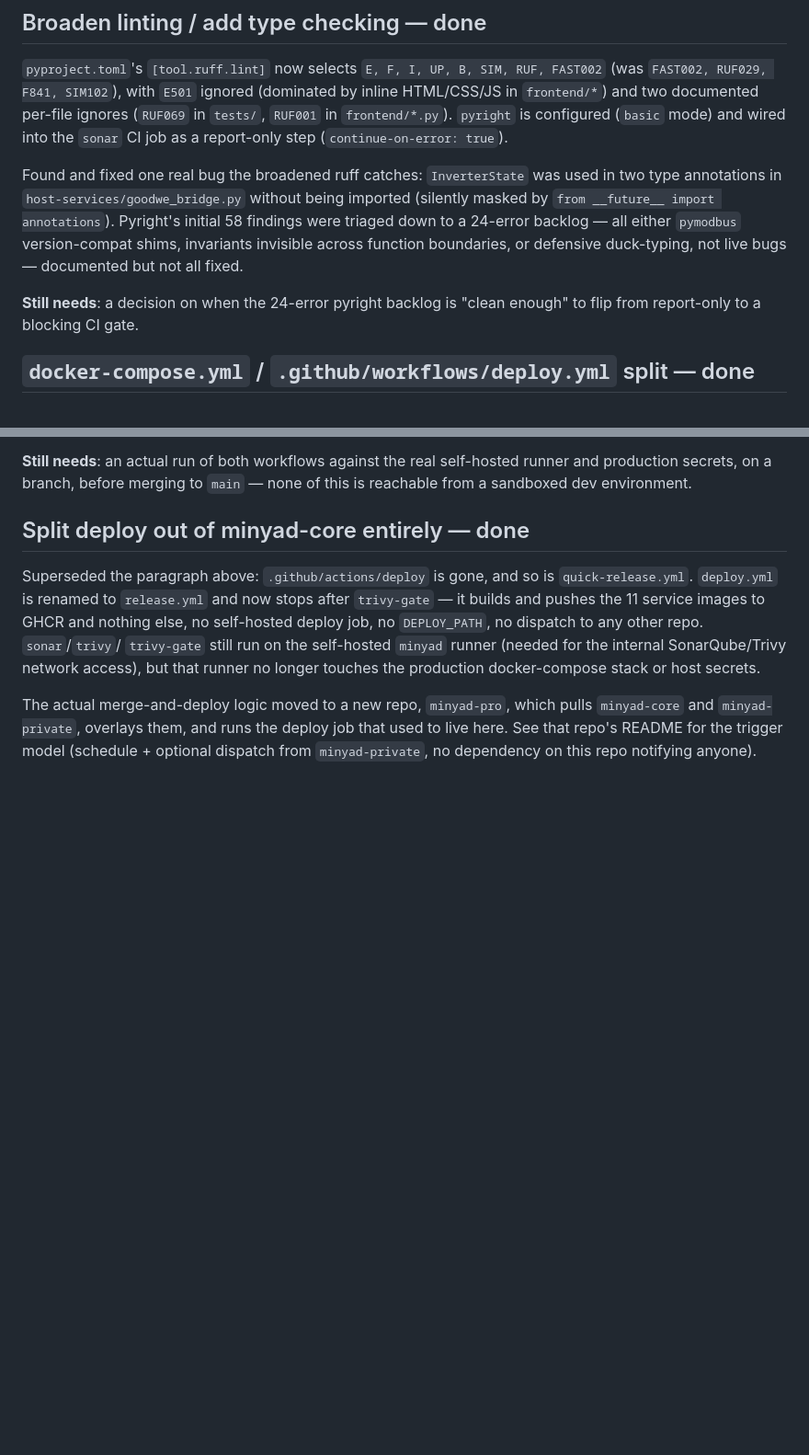
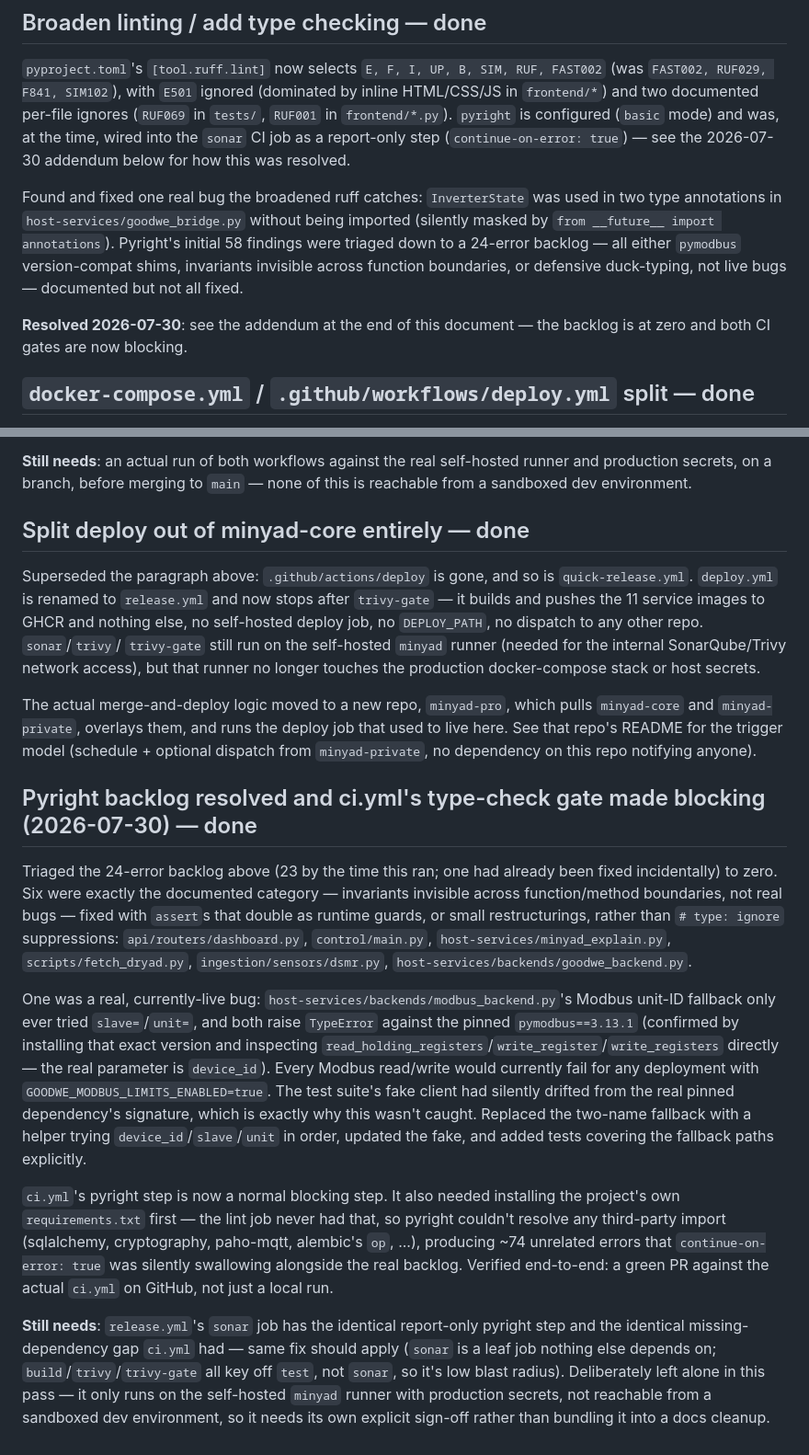
Before and after one commit to dschutterop/minyad-core, a Markdown page: docs/changelog-2026-07-14-architecture-cleanup.md, 2 parts joined by grey strips. Shown at 92% size. Rendered like a GitHub page; blank space fills up the shorter version.

Commit message:
Update the architecture-cleanup changelog to match this week's actual state
docs/changelog-2026-07-14-architecture-cleanup.md still described pyright
as report-only in ci.yml and had an open "still needs a decision" item
for the pyright backlog -- both resolved earlier this week (backlog
triaged to zero, ci.yml's gate flipped to blocking). Reworded the
present-tense claim to past tense and added a dated addendum documenting
how it was actually resolved, matching the doc's existing pattern of
addenda that supersede earlier sections rather than rewriting history.

Also flagged (but did not touch): release.yml's sonar job has the
identical report-only pyright step and the identical missing-dependency
gap ci.yml had before this week's fix. Left it alone here since it's a
production-pipeline change on the self-hosted runner, not something to
bundle into a docs cleanup without an explicit go-ahead.

```diff
--- a/docs/changelog-2026-07-14-architecture-cleanup.md
+++ b/docs/changelog-2026-07-14-architecture-cleanup.md
@@ -29,8 +29,9 @@ meter readings — not reproducible outside production hardware.
 `pyproject.toml`'s `[tool.ruff.lint]` now selects `E, F, I, UP, B, SIM, RUF, FAST002` (was
 `FAST002, RUF029, F841, SIM102`), with `E501` ignored (dominated by inline HTML/CSS/JS in
 `frontend/*`) and two documented per-file ignores (`RUF069` in `tests/`, `RUF001` in
-`frontend/*.py`). `pyright` is configured (`basic` mode) and wired into the `sonar` CI job as a
-report-only step (`continue-on-error: true`).
+`frontend/*.py`). `pyright` is configured (`basic` mode) and was, at the time, wired into the
+`sonar` CI job as a report-only step (`continue-on-error: true`) — see the 2026-07-30 addendum
+below for how this was resolved.
 
 Found and fixed one real bug the broadened ruff catches: `InverterState` was used in two type
 annotations in `host-services/goodwe_bridge.py` without being imported (silently masked by
@@ -38,8 +39,8 @@ annotations in `host-services/goodwe_bridge.py` without being imported (silently
 24-error backlog — all either `pymodbus` version-compat shims, invariants invisible across
 function boundaries, or defensive duck-typing, not live bugs — documented but not all fixed.
 
-**Still needs**: a decision on when the 24-error pyright backlog is "clean enough" to flip from
-report-only to a blocking CI gate.
+**Resolved 2026-07-30**: see the addendum at the end of this document — the backlog is at zero
+and both CI gates are now blocking.
 
 ## `docker-compose.yml` / `.github/workflows/deploy.yml` split — done
 
@@ -79,3 +80,36 @@ The actual merge-and-deploy logic moved to a new repo, `minyad-pro`, which pulls
 `minyad-core` and `minyad-private`, overlays them, and runs the deploy job that used to
 live here. See that repo's README for the trigger model (schedule + optional dispatch from
 `minyad-private`, no dependency on this repo notifying anyone).
+
+## Pyright backlog resolved and ci.yml's type-check gate made blocking (2026-07-30) — done
+
+Triaged the 24-error backlog above (23 by the time this ran; one had already been fixed
+incidentally) to zero. Six were exactly the documented category — invariants invisible across
+function/method boundaries, not real bugs — fixed with `assert`s that double as runtime guards,
+or small restructurings, rather than `# type: ignore` suppressions:
+`api/routers/dashboard.py`, `control/main.py`, `host-services/minyad_explain.py`,
+`scripts/fetch_dryad.py`, `ingestion/sensors/dsmr.py`, `host-services/backends/goodwe_backend.py`.
+
+One was a real, currently-live bug: `host-services/backends/modbus_backend.py`'s Modbus
+unit-ID fallback only ever tried `slave=`/`unit=`, and both raise `TypeError` against the
+pinned `pymodbus==3.13.1` (confirmed by installing that exact version and inspecting
+`read_holding_registers`/`write_register`/`write_registers` directly — the real parameter is
+`device_id`). Every Modbus read/write would currently fail for any deployment with
+`GOODWE_MODBUS_LIMITS_ENABLED=true`. The test suite's fake client had silently drifted from
+the real pinned dependency's signature, which is exactly why this wasn't caught. Replaced the
+two-name fallback with a helper trying `device_id`/`slave`/`unit` in order, updated the fake,
+and added tests covering the fallback paths explicitly.
+
+`ci.yml`'s pyright step is now a normal blocking step. It also needed installing the project's
+own `requirements.txt` first — the lint job never had that, so pyright couldn't resolve any
+third-party import (sqlalchemy, cryptography, paho-mqtt, alembic's `op`, ...), producing ~74
+unrelated errors that `continue-on-error: true` was silently swallowing alongside the real
+backlog. Verified end-to-end: a green PR against the actual `ci.yml` on GitHub, not just a
+local run.
+
+**Still needs**: `release.yml`'s `sonar` job has the identical report-only pyright step and the
+identical missing-dependency gap `ci.yml` had — same fix should apply (`sonar` is a leaf job
+nothing else depends on; `build`/`trivy`/`trivy-gate` all key off `test`, not `sonar`, so it's
+low blast radius). Deliberately left alone in this pass — it only runs on the self-hosted
+`minyad` runner with production secrets, not reachable from a sandboxed dev environment, so it
+needs its own explicit sign-off rather than bundling it into a docs cleanup.
```
